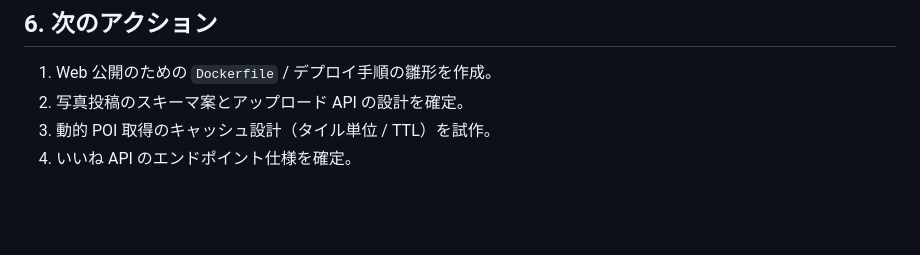
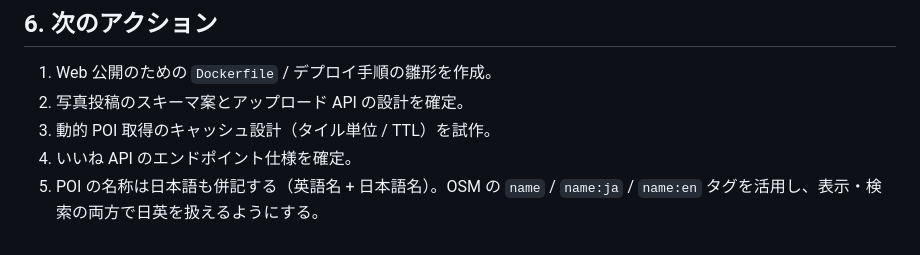
Before and after one commit to mits003/meisyo_zue, a Markdown page: docs/20260623_initial_plan.md, the part around the change. GitHub-like rendering; blank space fills up the shorter version.

Commit message:
docs: add bilingual (JA/EN) POI naming to next actions
Co-Authored-By: Claude Opus 4.8 <noreply@anthropic.com>

```diff
--- a/docs/20260623_initial_plan.md
+++ b/docs/20260623_initial_plan.md
@@ -175,3 +175,5 @@ docs/            計画書・設計メモ
 2. 写真投稿のスキーマ案とアップロード API の設計を確定。
 3. 動的 POI 取得のキャッシュ設計（タイル単位 / TTL）を試作。
 4. いいね API のエンドポイント仕様を確定。
+5. POI の名称は日本語も併記する（英語名 + 日本語名）。OSM の `name` /
+   `name:ja` / `name:en` タグを活用し、表示・検索の両方で日英を扱えるようにする。
```
